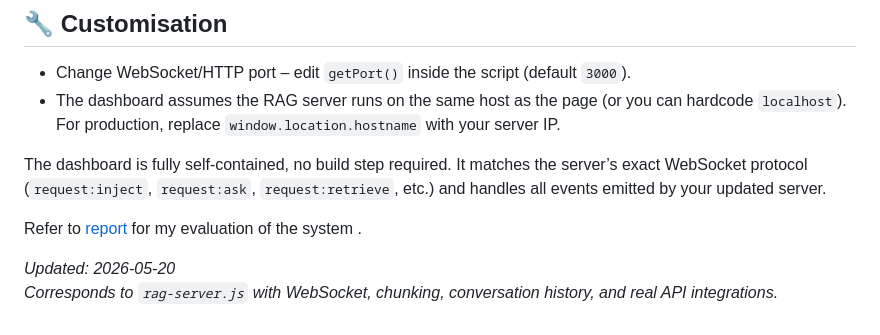
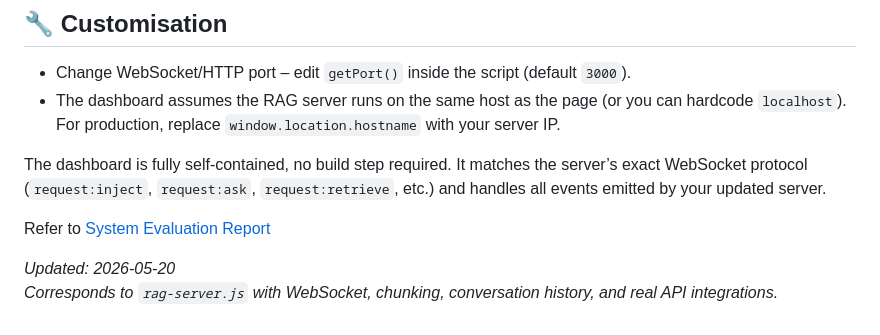
Before and after one commit to chasseuragace/RAG, a Markdown page: README.md, the part around the change. GitHub-like rendering.

Commit message:
make report navigable from readme

```diff
--- a/README.md
+++ b/README.md
@@ -336,7 +336,7 @@ All events appear in the timeline in real time, metrics update every 2 seconds,
 The dashboard is fully self‑contained, no build step required. It matches the server’s exact WebSocket protocol (`request:inject`, `request:ask`, `request:retrieve`, etc.) and handles all events emitted by your updated server.
 
 
-Refer to [report](report.md) for my evaluation of the system .
+Refer to [System Evaluation Report](Report.md)
 
 *Updated: 2026-05-20*
 *Corresponds to `rag-server.js` with WebSocket, chunking, conversation history, and real API integrations.*
```
